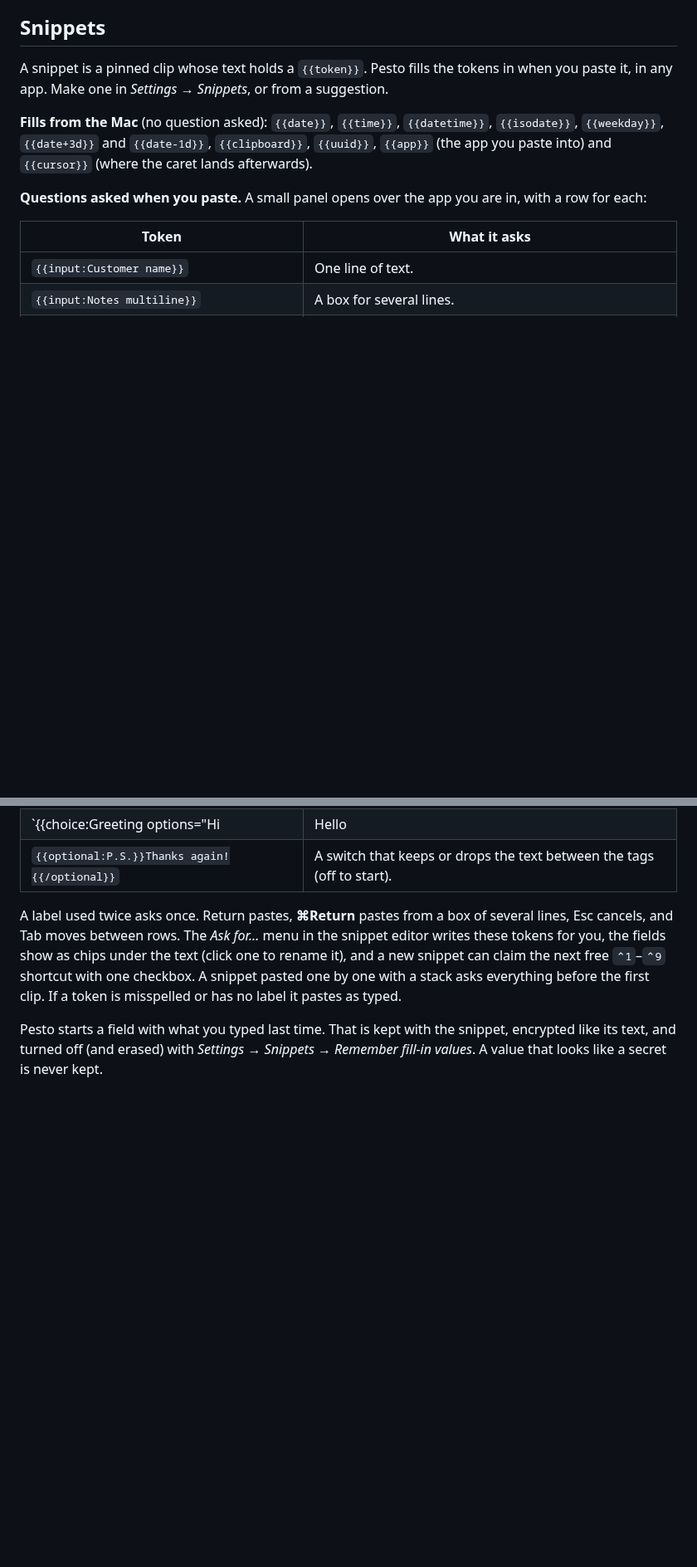
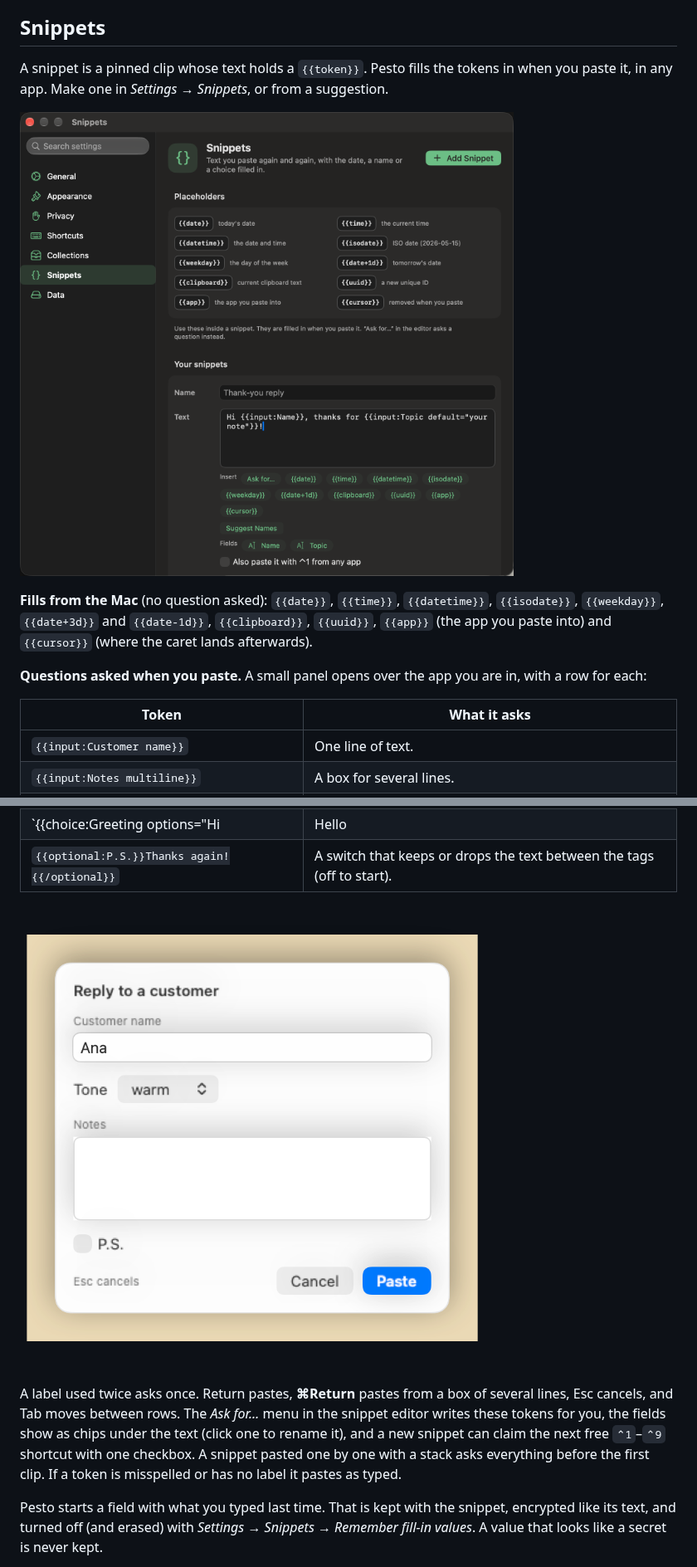
Before and after one commit to MichaelRo/copypesto, a Markdown page: docs/guide/using-pesto.md, 2 parts joined by grey strips. Shown at 83% size. GitHub-like rendering; pictures changed too: docs/images/fill-in-prompt.png (added), docs/images/settings-snippet-fields.png (added); blank space fills up the shorter version.

Commit message:
docs(snippets): retake the Snippets pane picture, add the editor and prompt pictures, tidy the pane order (ADR 0017)

```diff
--- a/docs/guide/using-pesto.md
+++ b/docs/guide/using-pesto.md
@@ -94,6 +94,8 @@ picture clip and pastes back as the original file type. PDFs and SVGs get a prev
 A snippet is a pinned clip whose text holds a `{{token}}`. Pesto fills the tokens in when you paste it, in any app.
 Make one in *Settings → Snippets*, or from a suggestion.
 
+![The snippet editor with a text that asks two questions: field chips under the text, and a checkbox to claim a shortcut.](../images/settings-snippet-fields.png)
+
 **Fills from the Mac** (no question asked): `{{date}}`, `{{time}}`, `{{datetime}}`, `{{isodate}}`, `{{weekday}}`,
 `{{date+3d}}` and `{{date-1d}}`, `{{clipboard}}`, `{{uuid}}`, `{{app}}` (the app you paste into) and `{{cursor}}` (where the
 caret lands afterwards).
@@ -107,6 +109,8 @@ caret lands afterwards).
 | `{{input:Customer name default="Acme"}}` | One line, starting with a value. Put a value in quotes, so it can hold `|` or a single `}`. |
 | `{{choice:Greeting options="Hi|Hello|Dear"}}` | A pick from the options, the first to start. |
 | `{{optional:P.S.}}Thanks again!{{/optional}}` | A switch that keeps or drops the text between the tags (off to start). |
+
+![The prompt a snippet shows when it asks for a name, a choice, a note and an optional paragraph.](../images/fill-in-prompt.png)
 
 A label used twice asks once. Return pastes, **⌘Return** pastes from a box of several lines, Esc cancels, and Tab moves between rows.
 The *Ask for…* menu in the snippet editor writes these tokens for you, the fields show as chips under the text (click one to rename it), and a new snippet can claim the next free `⌃1`–`⌃9` shortcut with one checkbox. A snippet pasted one by one with a stack asks everything
```
Also changed, not shown: docs/images/settings-snippets.png, 4 other files.
